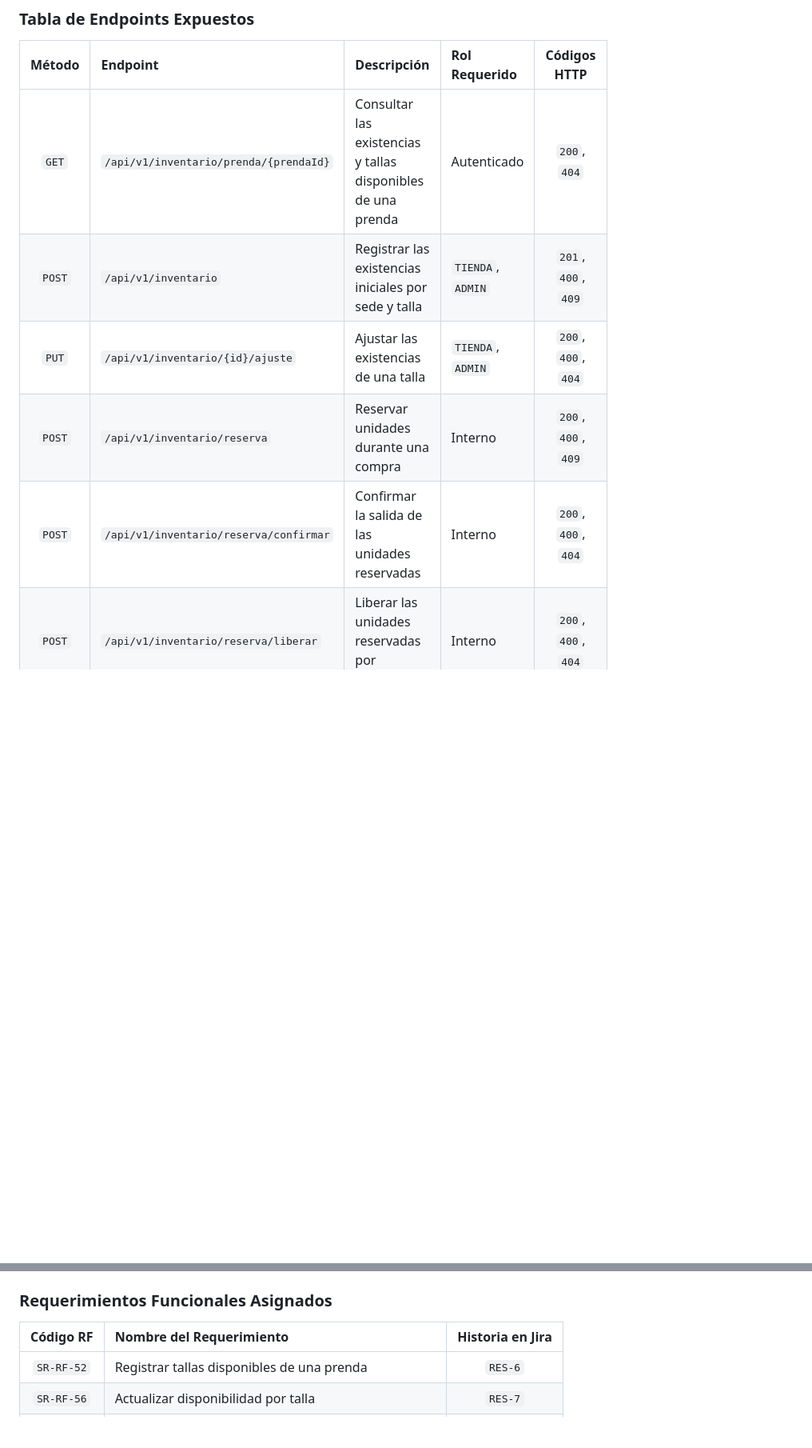
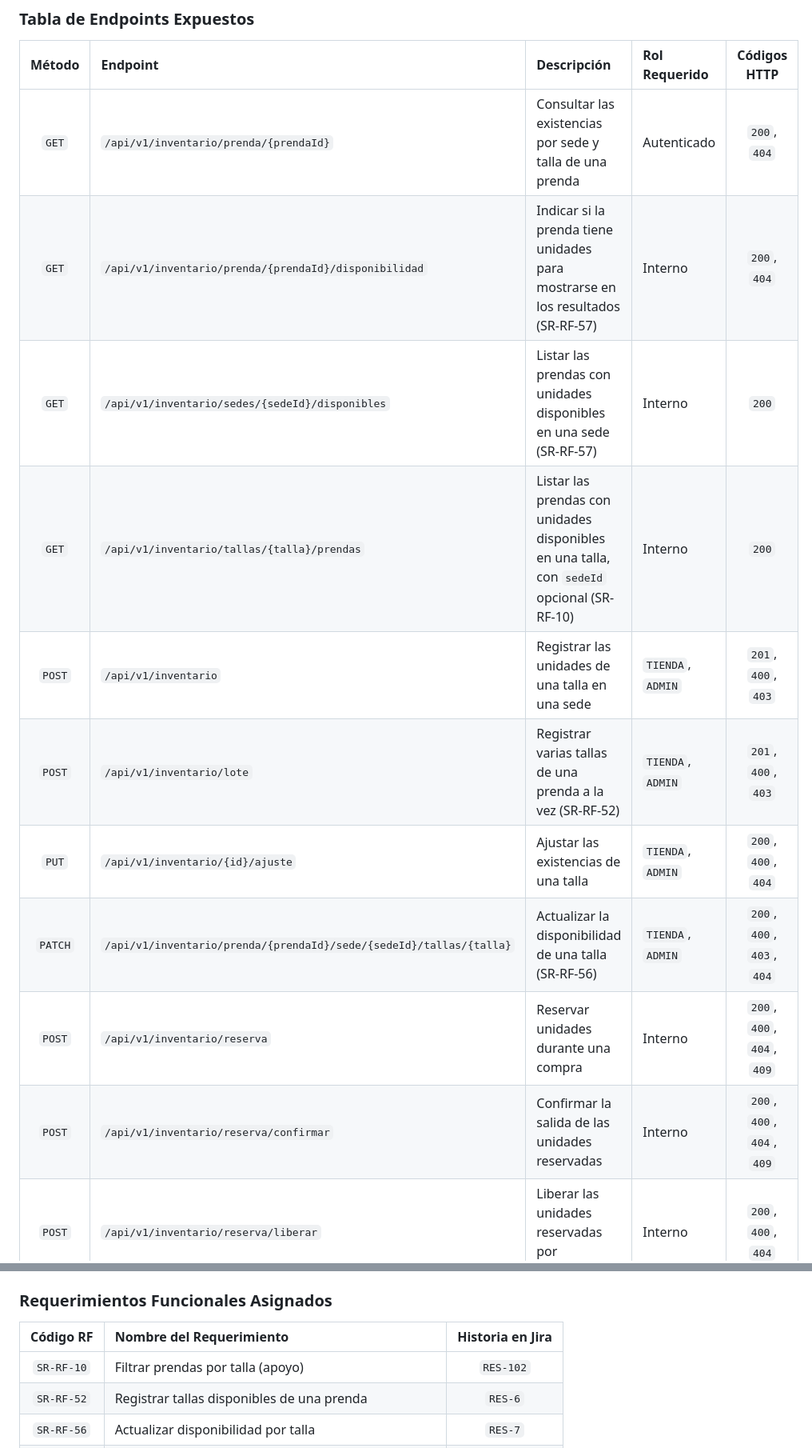
Before and after one commit to StyleRadar1/RST-Inventory-Service, a Markdown page: README.md, 2 parts joined by grey strips. Shown at 80% size. Drawn GitHub-style; blank space fills up the shorter version.

Commit message:
docs: agregar diagramas de secuencia y actualizar endpoints y eventos

```diff
--- a/README.md
+++ b/README.md
@@ -301,11 +341,16 @@ src/main/java/edu/dosw/styleradar/inventario/
 
 | Método | Endpoint | Descripción | Rol Requerido | Códigos HTTP |
 | :---: | :--- | :--- | :--- | :---: |
-| `GET` | `/api/v1/inventario/prenda/{prendaId}` | Consultar las existencias y tallas disponibles de una prenda | Autenticado | `200`, `404` |
-| `POST` | `/api/v1/inventario` | Registrar las existencias iniciales por sede y talla | `TIENDA`, `ADMIN` | `201`, `400`, `409` |
+| `GET` | `/api/v1/inventario/prenda/{prendaId}` | Consultar las existencias por sede y talla de una prenda | Autenticado | `200`, `404` |
+| `GET` | `/api/v1/inventario/prenda/{prendaId}/disponibilidad` | Indicar si la prenda tiene unidades para mostrarse en los resultados (SR-RF-57) | Interno | `200`, `404` |
+| `GET` | `/api/v1/inventario/sedes/{sedeId}/disponibles` | Listar las prendas con unidades disponibles en una sede (SR-RF-57) | Interno | `200` |
+| `GET` | `/api/v1/inventario/tallas/{talla}/prendas` | Listar las prendas con unidades disponibles en una talla, con `sedeId` opcional (SR-RF-10) | Interno | `200` |
+| `POST` | `/api/v1/inventario` | Registrar las unidades de una talla en una sede | `TIENDA`, `ADMIN` | `201`, `400`, `403` |
+| `POST` | `/api/v1/inventario/lote` | Registrar varias tallas de una prenda a la vez (SR-RF-52) | `TIENDA`, `ADMIN` | `201`, `400`, `403` |
 | `PUT` | `/api/v1/inventario/{id}/ajuste` | Ajustar las existencias de una talla | `TIENDA`, `ADMIN` | `200`, `400`, `404` |
-| `POST` | `/api/v1/inventario/reserva` | Reservar unidades durante una compra | Interno | `200`, `400`, `409` |
-| `POST` | `/api/v1/inventario/reserva/confirmar` | Confirmar la salida de las unidades reservadas | Interno | `200`, `400`, `404` |
+| `PATCH` | `/api/v1/inventario/prenda/{prendaId}/sede/{sedeId}/tallas/{talla}` | Actualizar la disponibilidad de una talla (SR-RF-56) | `TIENDA`, `ADMIN` | `200`, `400`, `403`, `404` |
+| `POST` | `/api/v1/inventario/reserva` | Reservar unidades durante una compra | Interno | `200`, `400`, `404`, `409` |
+| `POST` | `/api/v1/inventario/reserva/confirmar` | Confirmar la salida de las unidades reservadas | Interno | `200`, `400`, `404`, `409` |
 | `POST` | `/api/v1/inventario/reserva/liberar` | Liberar las unidades reservadas por cancelación | Interno | `200`, `400`, `404` |
 | `GET` | `/api/v1/health` | Estado del servicio | Público | `200` |
 
@@ -571,6 +621,7 @@ Los tipos más usados son `feat`, `fix`, `test`, `docs`, `refactor` y `chore`.
 
 | Código RF | Nombre del Requerimiento | Historia en Jira |
 | :---: | :--- | :---: |
+| `SR-RF-10` | Filtrar prendas por talla (apoyo) | `RES-102` |
 | `SR-RF-52` | Registrar tallas disponibles de una prenda | `RES-6` |
 | `SR-RF-56` | Actualizar disponibilidad por talla | `RES-7` |
 | `SR-RF-57` | Ocultar prenda agotada de los resultados disponibles | `RES-8` |
```
Also changed, not shown: other parts of README.md (+47 -2 lines), docs/evidencias/diagrama-secuencia-registrar-stock.png (added), docs/evidencias/diagrama-secuencia-reservar-stock.png (added), 2 other files.
